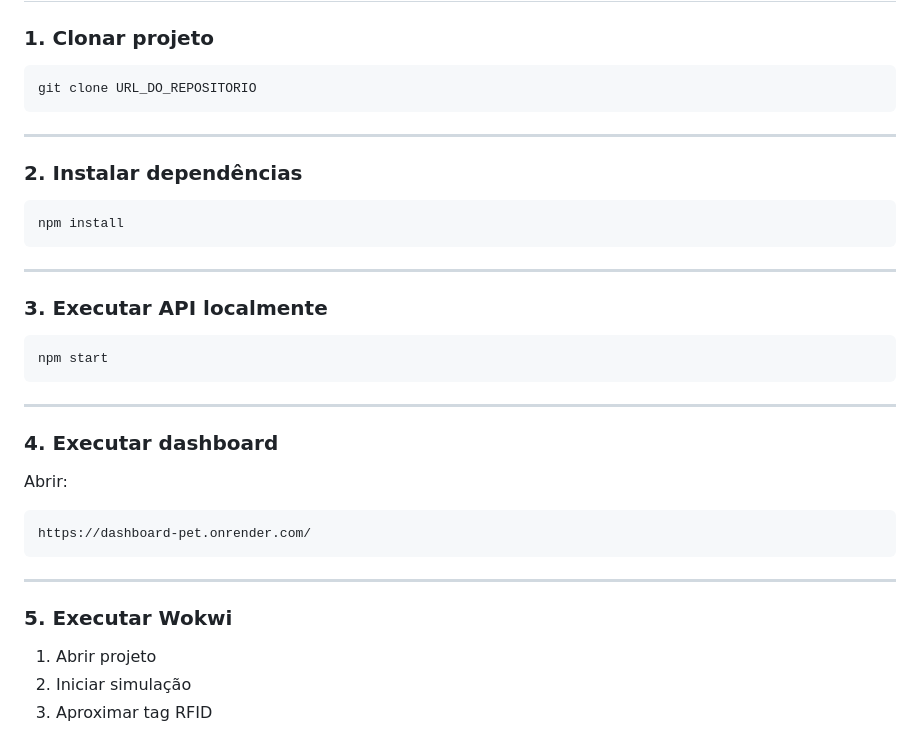
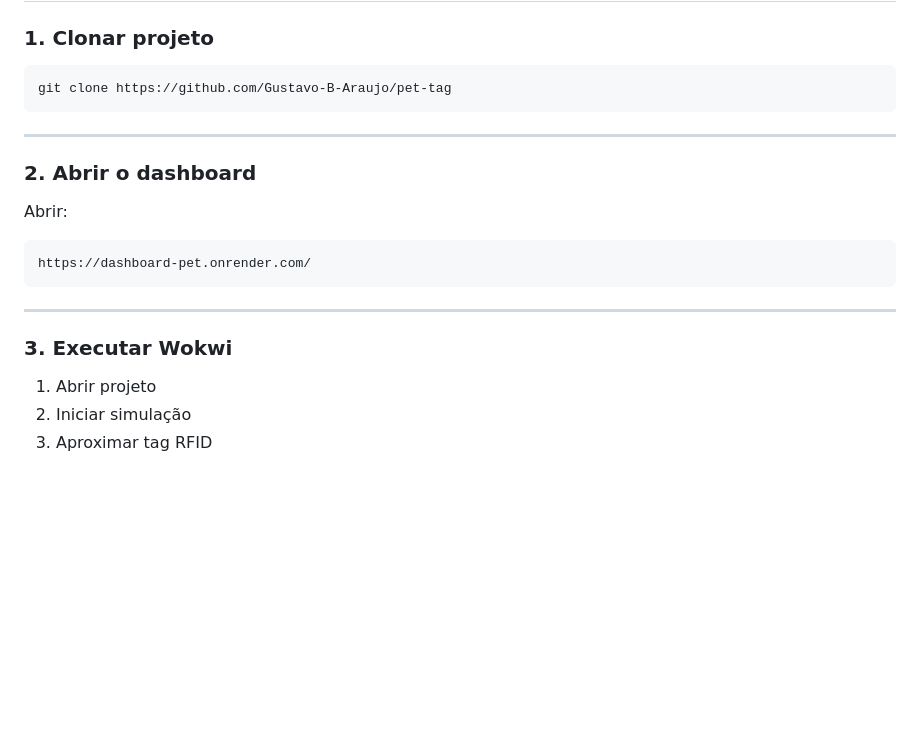
Before and after one commit to Gustavo-B-Araujo/pet-tag, a Markdown page: readme.md, the part around the change. Rendered like a GitHub page; blank space fills up the shorter version.

Commit message:
Modificação na estrutura do readme.

````diff
--- a/readme.md
+++ b/readme.md
@@ -214,28 +214,12 @@ GET /ultima-leitura
 ### 1. Clonar projeto
 
 ```bash
-git clone URL_DO_REPOSITORIO
+git clone https://github.com/Gustavo-B-Araujo/pet-tag
 ```
 
 ---
 
-### 2. Instalar dependências
-
-```bash
-npm install
-```
-
----
-
-### 3. Executar API localmente
-
-```bash
-npm start
-```
-
----
-
-### 4. Executar dashboard
+### 2. Abrir o dashboard
 
 Abrir:
 
@@ -245,7 +229,7 @@ https://dashboard-pet.onrender.com/
 
 ---
 
-### 5. Executar Wokwi
+### 3. Executar Wokwi
 
 1. Abrir projeto
 2. Iniciar simulação
````
